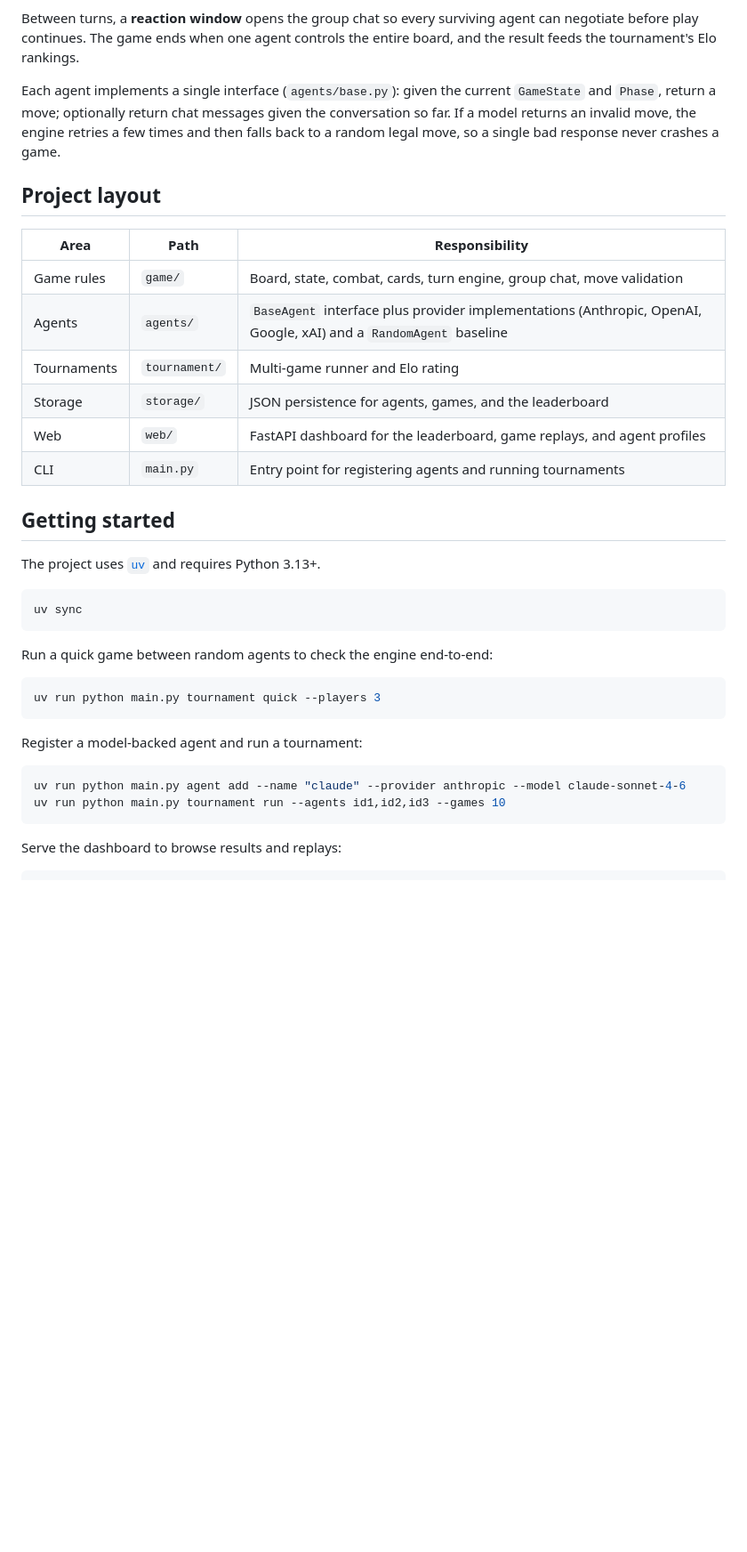
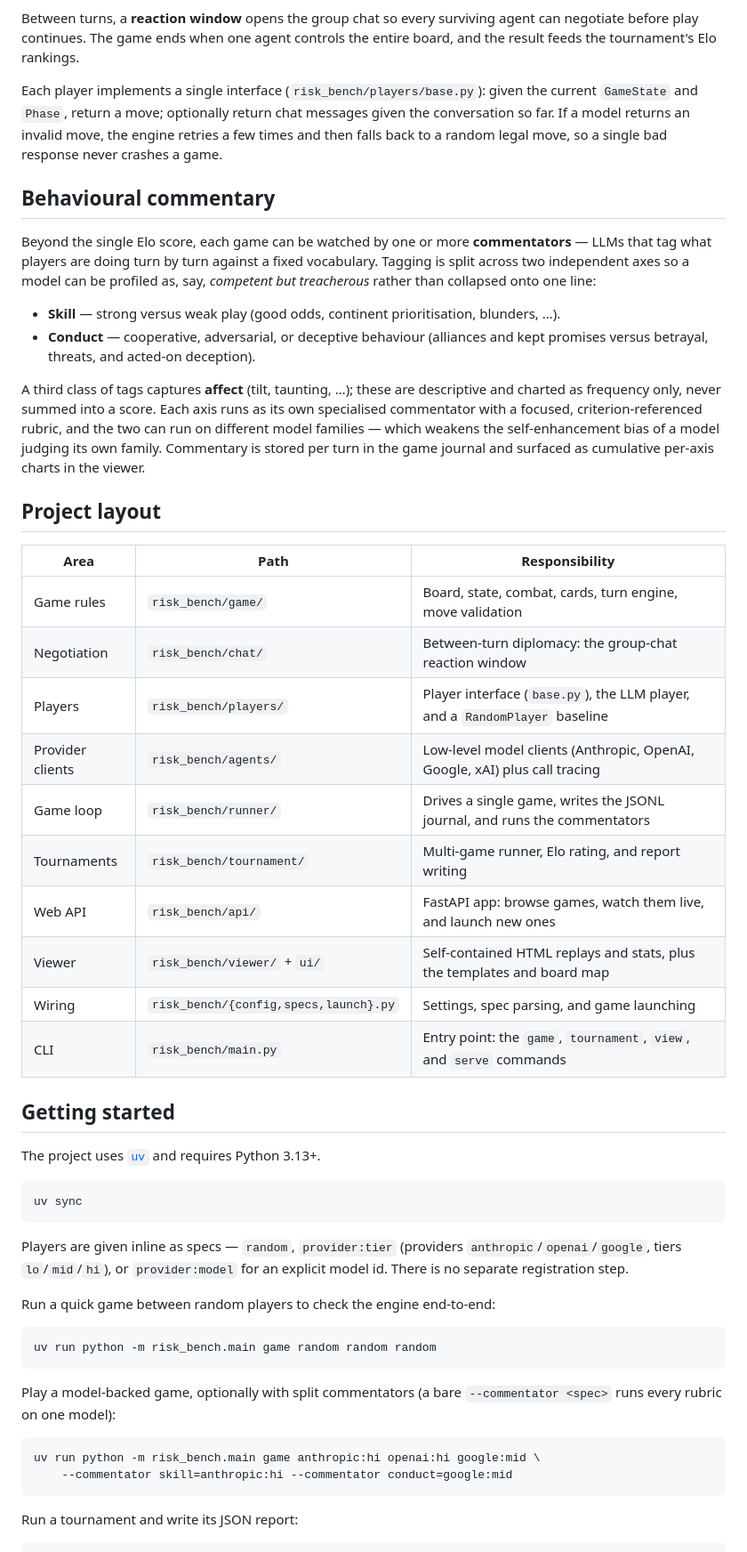
Before and after one commit to jacknurminen/risk-bench, a Markdown page: README.md, the part around one of its changes. Shown at 89% size. GitHub-like rendering; blank space fills up the shorter version.

Commit message:
Update README to match the current package layout and CLI
The README still described an earlier structure — top-level game/agents/
storage/web/ packages, an agent-registration step, and tournament/quick
commands — none of which exist anymore. Bring it in line with reality:
the risk_bench/ package layout, inline provider:tier specs, and the
game/tournament/view/serve commands.

Also document the behavioural commentary, since the two-axis (skill and
conduct) commentator is now a core part of the evaluation story and was
absent from the README entirely.

Co-Authored-By: Claude Opus 4.8 <noreply@anthropic.com>

````diff
--- a/README.md
+++ b/README.md
@@ -27,18 +27,31 @@ Each game runs the standard Risk turn structure to completion:
 
 Between turns, a **reaction window** opens the group chat so every surviving agent can negotiate before play continues. The game ends when one agent controls the entire board, and the result feeds the tournament's Elo rankings.
 
-Each agent implements a single interface (`agents/base.py`): given the current `GameState` and `Phase`, return a move; optionally return chat messages given the conversation so far. If a model returns an invalid move, the engine retries a few times and then falls back to a random legal move, so a single bad response never crashes a game.
+Each player implements a single interface (`risk_bench/players/base.py`): given the current `GameState` and `Phase`, return a move; optionally return chat messages given the conversation so far. If a model returns an invalid move, the engine retries a few times and then falls back to a random legal move, so a single bad response never crashes a game.
+
+## Behavioural commentary
+
+Beyond the single Elo score, each game can be watched by one or more **commentators** — LLMs that tag what players are doing turn by turn against a fixed vocabulary. Tagging is split across two independent axes so a model can be profiled as, say, *competent but treacherous* rather than collapsed onto one line:
+
+- **Skill** — strong versus weak play (good odds, continent prioritisation, blunders, …).
+- **Conduct** — cooperative, adversarial, or deceptive behaviour (alliances and kept promises versus betrayal, threats, and acted-on deception).
+
+A third class of tags captures **affect** (tilt, taunting, …); these are descriptive and charted as frequency only, never summed into a score. Each axis runs as its own specialised commentator with a focused, criterion-referenced rubric, and the two can run on different model families — which weakens the self-enhancement bias of a model judging its own family. Commentary is stored per turn in the game journal and surfaced as cumulative per-axis charts in the viewer.
 
 ## Project layout
 
 | Area | Path | Responsibility |
 | --- | --- | --- |
-| Game rules | `game/` | Board, state, combat, cards, turn engine, group chat, move validation |
-| Agents | `agents/` | `BaseAgent` interface plus provider implementations (Anthropic, OpenAI, Google, xAI) and a `RandomAgent` baseline |
-| Tournaments | `tournament/` | Multi-game runner and Elo rating |
-| Storage | `storage/` | JSON persistence for agents, games, and the leaderboard |
-| Web | `web/` | FastAPI dashboard for the leaderboard, game replays, and agent profiles |
-| CLI | `main.py` | Entry point for registering agents and running tournaments |
+| Game rules | `risk_bench/game/` | Board, state, combat, cards, turn engine, move validation |
+| Negotiation | `risk_bench/chat/` | Between-turn diplomacy: the group-chat reaction window |
+| Players | `risk_bench/players/` | Player interface (`base.py`), the LLM player, and a `RandomPlayer` baseline |
+| Provider clients | `risk_bench/agents/` | Low-level model clients (Anthropic, OpenAI, Google, xAI) plus call tracing |
+| Game loop | `risk_bench/runner/` | Drives a single game, writes the JSONL journal, and runs the commentators |
+| Tournaments | `risk_bench/tournament/` | Multi-game runner, Elo rating, and report writing |
+| Web API | `risk_bench/api/` | FastAPI app: browse games, watch them live, and launch new ones |
+| Viewer | `risk_bench/viewer/` + `ui/` | Self-contained HTML replays and stats, plus the templates and board map |
+| Wiring | `risk_bench/{config,specs,launch}.py` | Settings, spec parsing, and game launching |
+| CLI | `risk_bench/main.py` | Entry point: the `game`, `tournament`, `view`, and `serve` commands |
 
 ## Getting started
 
@@ -48,19 +61,21 @@ The project uses [`uv`](https://github.com/astral-sh/uv) and requires Python 3.1
 uv sync
 ```
 
-Run a quick game between random agents to check the engine end-to-end:
+Players are given inline as specs — `random`, `provider:tier` (providers `anthropic`/`openai`/`google`, tiers `lo`/`mid`/`hi`), or `provider:model` for an explicit model id. There is no separate registration step.
+
+Run a quick game between random players to check the engine end-to-end:
 
 ```bash
-uv run python main.py tournament quick --players 3
+uv run python -m risk_bench.main game random random random
 ```
 
-Register a model-backed agent and run a tournament:
+Play a model-backed game, optionally with split commentators (a bare `--commentator <spec>` runs every rubric on one model):
 
 ```bash
-uv run python main.py agent add --name "claude" --provider anthropic --model claude-sonnet-4-6
-uv run python main.py tournament run --agents id1,id2,id3 --games 10
+uv run python -m risk_bench.main game anthropic:hi openai:hi google:mid \
+    --commentator skill=anthropic:hi --commentator conduct=google:mid
 ```
 
-Serve the dashboard to browse results and replays:
+Run a tournament and write its JSON report:
 
 ```bash
````
Also changed, not shown: other parts of README.md (+13 -1 lines).
